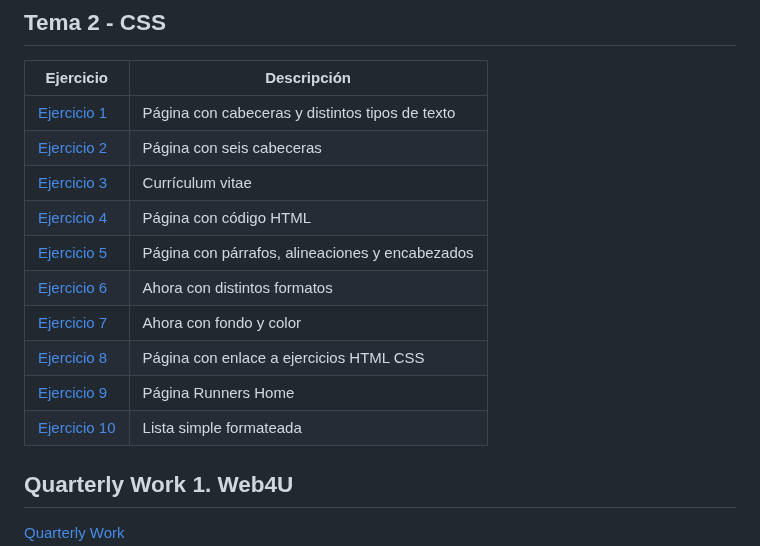
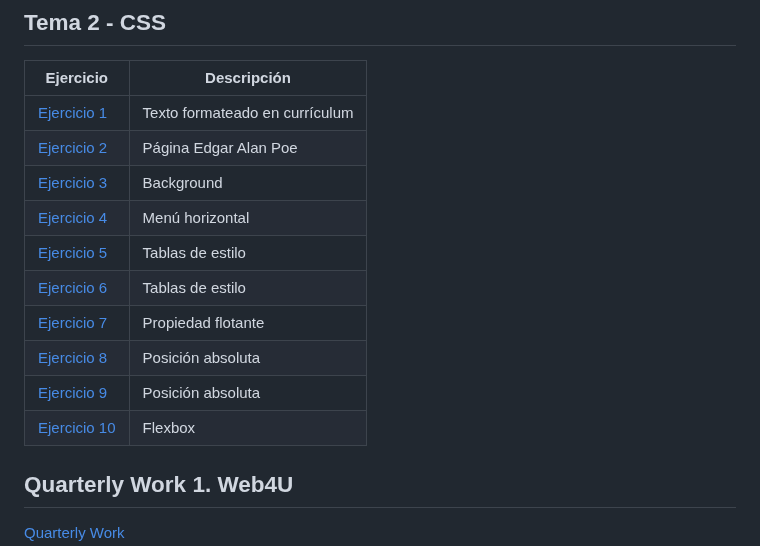
Before and after one commit to JosemaMR/LLMM, a Markdown page: README.md, the part around the change. Drawn GitHub-style.

```diff
--- a/README.md
+++ b/README.md
@@ -48,16 +48,16 @@ Este repositorio incluye actividades llevadas a cabo en el módulo **Lenguajes d
 
 | Ejercicio | Descripción |
 |-----------|-------------|
-| [Ejercicio 1](./TEMA2/EJERCICIO%201/ejercicio1css.html) | Página con cabeceras y distintos tipos de texto |
-| [Ejercicio 2](./TEMA1/ejercicio2html.html) | Página con seis cabeceras |
-| [Ejercicio 3](./TEMA1/ejercicio3html.html) | Currículum vitae |
-| [Ejercicio 4](./TEMA1/ejercicio4html.html) | Página con código HTML |
-| [Ejercicio 5](./TEMA1/ejercicio5html.html) | Página con párrafos, alineaciones y encabezados |
-| [Ejercicio 6](./TEMA1/ejercicio6html.html) | Ahora con distintos formatos |
-| [Ejercicio 7](./TEMA1/ejercicio7html.html) | Ahora con fondo y color |
-| [Ejercicio 8](./TEMA1/ejercicio8html.html) | Página con enlace a ejercicios HTML CSS|
-| [Ejercicio 9](./TEMA1/EJERCICIO9/index.html) | Página Runners Home |
-| [Ejercicio 10](./TEMA1/ejercicio10html.html) | Lista simple formateada |
+| [Ejercicio 1](./TEMA2/EJERCICIO%201/ejercicio1css.html) | Texto formateado en currículum|
+| [Ejercicio 2](./TEMA1/ejercicio2html.html) | Página Edgar Alan Poe|
+| [Ejercicio 3](./TEMA1/ejercicio3html.html) | Background |
+| [Ejercicio 4](./TEMA1/ejercicio4html.html) | Menú horizontal |
+| [Ejercicio 5](./TEMA1/ejercicio5html.html) | Tablas de estilo |
+| [Ejercicio 6](./TEMA1/ejercicio6html.html) | Tablas de estilo|
+| [Ejercicio 7](./TEMA1/ejercicio7html.html) | Propiedad flotante |
+| [Ejercicio 8](./TEMA1/ejercicio8html.html) |Posición absoluta|
+| [Ejercicio 9](./TEMA1/EJERCICIO9/index.html) | Posición absoluta |
+| [Ejercicio 10](./TEMA1/ejercicio10html.html) | Flexbox |
 
 ## Quarterly Work 1. Web4U
 [Quarterly Work](https://josemamr.github.io/LLMM/WEB4U/w4uindexes.html)
```
